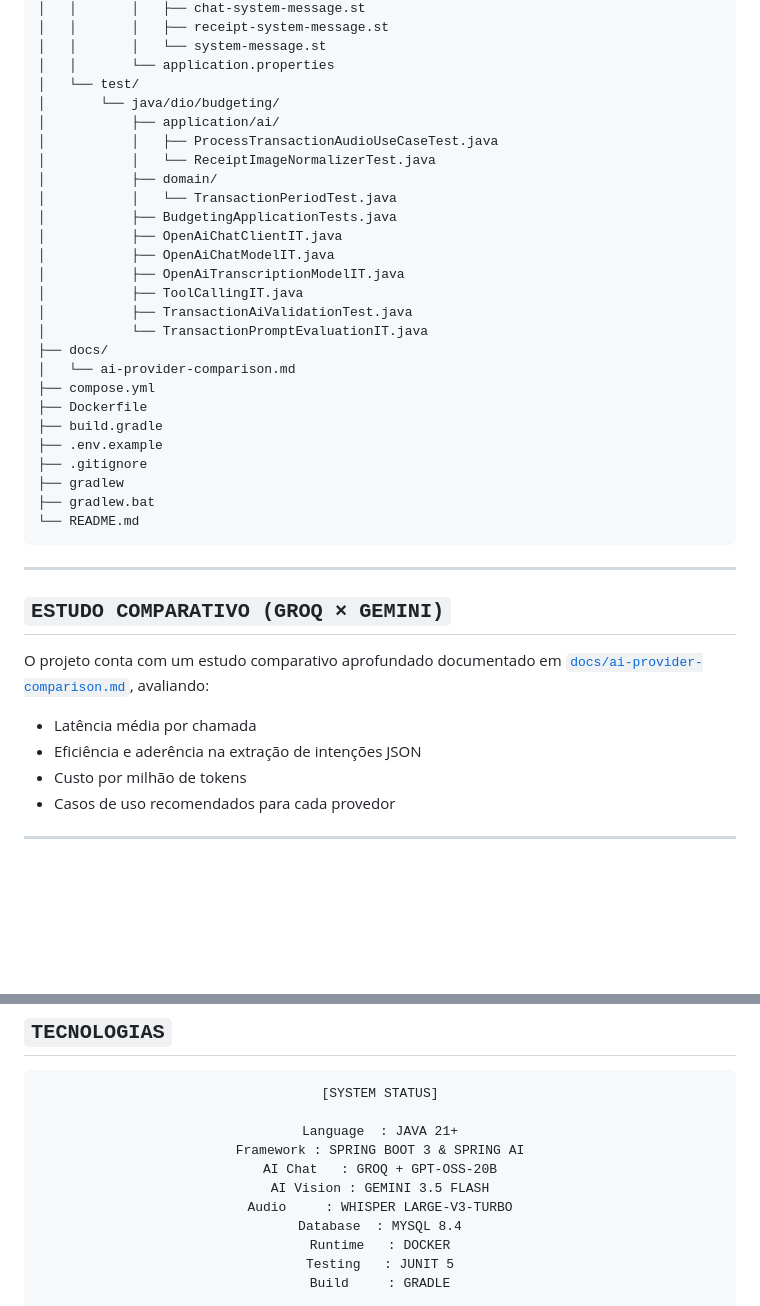
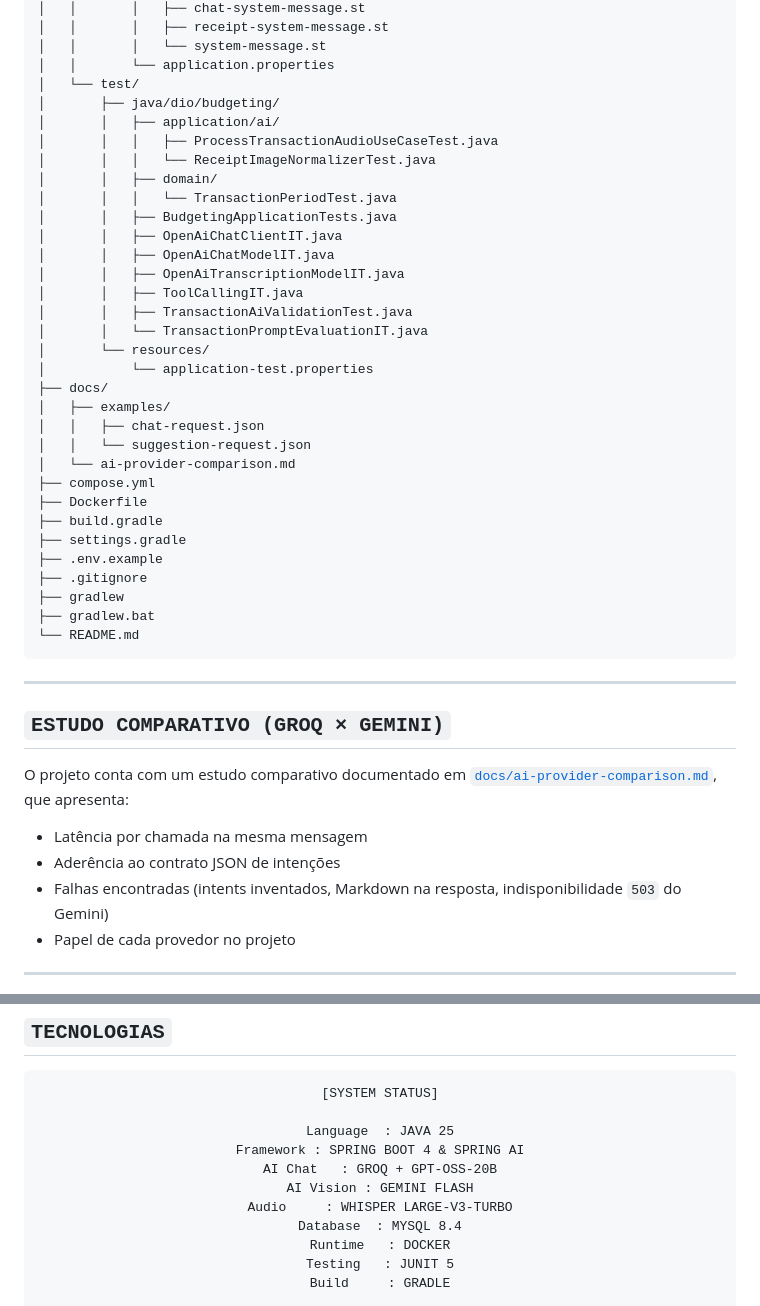
Before and after one commit to kaiquejacob/spring-ai-budgeting-api, a Markdown page: README.md, 2 parts joined by grey strips. Drawn GitHub-style; folded sections open; blank space fills up the shorter version.

```diff
--- a/README.md
+++ b/README.md
@@ -317,24 +383,30 @@ budgeting/
 │   │       │   └── system-message.st
 │   │       └── application.properties
 │   └── test/
-│       └── java/dio/budgeting/
-│           ├── application/ai/
-│           │   ├── ProcessTransactionAudioUseCaseTest.java
-│           │   └── ReceiptImageNormalizerTest.java
-│           ├── domain/
-│           │   └── TransactionPeriodTest.java
-│           ├── BudgetingApplicationTests.java
-│           ├── OpenAiChatClientIT.java
-│           ├── OpenAiChatModelIT.java
-│           ├── OpenAiTranscriptionModelIT.java
-│           ├── ToolCallingIT.java
-│           ├── TransactionAiValidationTest.java
-│           └── TransactionPromptEvaluationIT.java
+│       ├── java/dio/budgeting/
+│       │   ├── application/ai/
+│       │   │   ├── ProcessTransactionAudioUseCaseTest.java
+│       │   │   └── ReceiptImageNormalizerTest.java
+│       │   ├── domain/
+│       │   │   └── TransactionPeriodTest.java
+│       │   ├── BudgetingApplicationTests.java
+│       │   ├── OpenAiChatClientIT.java
+│       │   ├── OpenAiChatModelIT.java
+│       │   ├── OpenAiTranscriptionModelIT.java
+│       │   ├── ToolCallingIT.java
+│       │   ├── TransactionAiValidationTest.java
+│       │   └── TransactionPromptEvaluationIT.java
+│       └── resources/
+│           └── application-test.properties
 ├── docs/
+│   ├── examples/
+│   │   ├── chat-request.json
+│   │   └── suggestion-request.json
 │   └── ai-provider-comparison.md
 ├── compose.yml
 ├── Dockerfile
 ├── build.gradle
+├── settings.gradle
 ├── .env.example
 ├── .gitignore
 ├── gradlew
@@ -348,11 +420,11 @@ budgeting/
 
 ## `ESTUDO COMPARATIVO (GROQ × GEMINI)`
 
-O projeto conta com um estudo comparativo aprofundado documentado em [`docs/ai-provider-comparison.md`](docs/ai-provider-comparison.md), avaliando:
-- Latência média por chamada
-- Eficiência e aderência na extração de intenções JSON
-- Custo por milhão de tokens
-- Casos de uso recomendados para cada provedor
+O projeto conta com um estudo comparativo documentado em [`docs/ai-provider-comparison.md`](docs/ai-provider-comparison.md), que apresenta:
+- Latência por chamada na mesma mensagem
+- Aderência ao contrato JSON de intenções
+- Falhas encontradas (intents inventados, Markdown na resposta, indisponibilidade `503` do Gemini)
+- Papel de cada provedor no projeto
 
 ---
 
@@ -361,10 +435,10 @@ O projeto conta com um estudo comparativo aprofundado documentado em [`docs/ai-p
 <pre align="center">
 [SYSTEM STATUS]
 
-Language  : JAVA 21+
-Framework : SPRING BOOT 3 & SPRING AI
+Language  : JAVA 25
+Framework : SPRING BOOT 4 & SPRING AI
 AI Chat   : GROQ + GPT-OSS-20B
-AI Vision : GEMINI 3.5 FLASH
+AI Vision : GEMINI FLASH
 Audio     : WHISPER LARGE-V3-TURBO
 Database  : MYSQL 8.4
 Runtime   : DOCKER
```
Also changed, not shown: other parts of README.md (+128 -60 lines).
